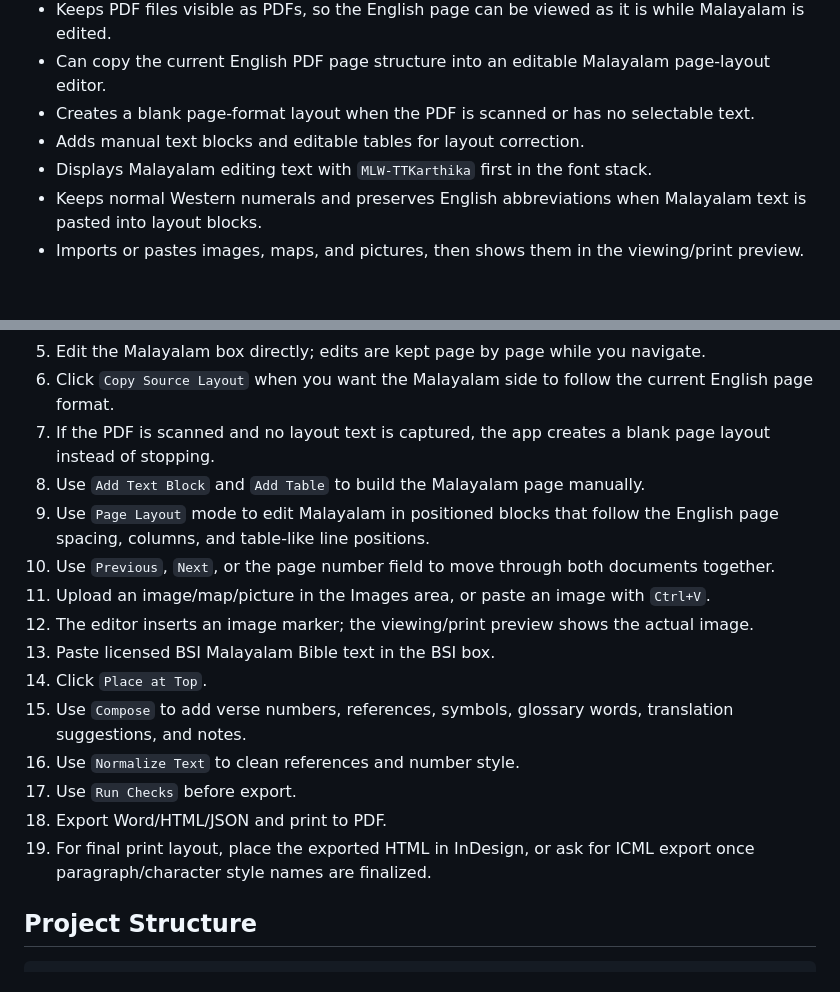
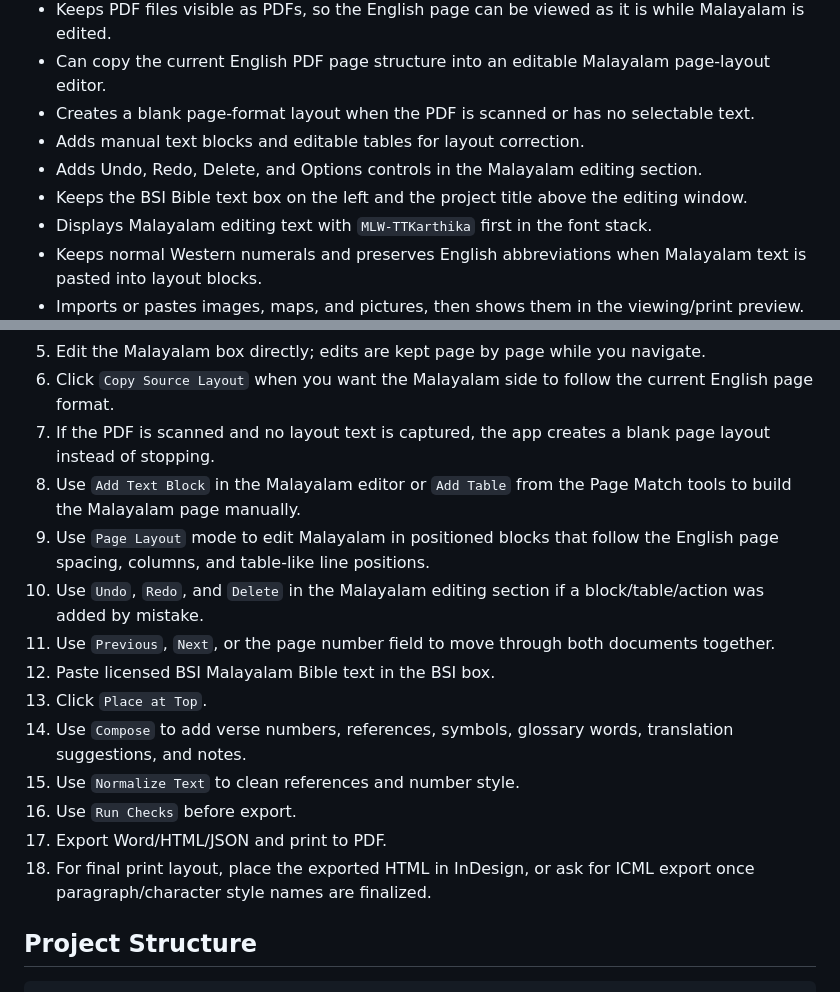
Before and after one commit to Jayasree2020/ISB-malayalam, a Markdown page: README.md, 2 parts joined by grey strips. Rendered like a GitHub page; blank space fills up the shorter version.

Commit message:
Clean editing workspace and add undo delete controls: README.md

```diff
--- a/README.md
+++ b/README.md
@@ -21,6 +21,8 @@ Bible Society of India Malayalam Bible text is not bundled here. Paste or import
 - Can copy the current English PDF page structure into an editable Malayalam page-layout editor.
 - Creates a blank page-format layout when the PDF is scanned or has no selectable text.
 - Adds manual text blocks and editable tables for layout correction.
+- Adds Undo, Redo, Delete, and Options controls in the Malayalam editing section.
+- Keeps the BSI Bible text box on the left and the project title above the editing window.
 - Displays Malayalam editing text with `MLW-TTKarthika` first in the font stack.
 - Keeps normal Western numerals and preserves English abbreviations when Malayalam text is pasted into layout blocks.
 - Imports or pastes images, maps, and pictures, then shows them in the viewing/print preview.
@@ -46,18 +48,17 @@ Bible Society of India Malayalam Bible text is not bundled here. Paste or import
 5. Edit the Malayalam box directly; edits are kept page by page while you navigate.
 6. Click `Copy Source Layout` when you want the Malayalam side to follow the current English page format.
 7. If the PDF is scanned and no layout text is captured, the app creates a blank page layout instead of stopping.
-8. Use `Add Text Block` and `Add Table` to build the Malayalam page manually.
+8. Use `Add Text Block` in the Malayalam editor or `Add Table` from the Page Match tools to build the Malayalam page manually.
 9. Use `Page Layout` mode to edit Malayalam in positioned blocks that follow the English page spacing, columns, and table-like line positions.
-10. Use `Previous`, `Next`, or the page number field to move through both documents together.
-11. Upload an image/map/picture in the Images area, or paste an image with `Ctrl+V`.
-12. The editor inserts an image marker; the viewing/print preview shows the actual image.
-13. Paste licensed BSI Malayalam Bible text in the BSI box.
-14. Click `Place at Top`.
-15. Use `Compose` to add verse numbers, references, symbols, glossary words, translation suggestions, and notes.
-16. Use `Normalize Text` to clean references and number style.
-17. Use `Run Checks` before export.
-18. Export Word/HTML/JSON and print to PDF.
-19. For final print layout, place the exported HTML in InDesign, or ask for ICML export once paragraph/character style names are finalized.
+10. Use `Undo`, `Redo`, and `Delete` in the Malayalam editing section if a block/table/action was added by mistake.
+11. Use `Previous`, `Next`, or the page number field to move through both documents together.
+12. Paste licensed BSI Malayalam Bible text in the BSI box.
+13. Click `Place at Top`.
+14. Use `Compose` to add verse numbers, references, symbols, glossary words, translation suggestions, and notes.
+15. Use `Normalize Text` to clean references and number style.
+16. Use `Run Checks` before export.
+17. Export Word/HTML/JSON and print to PDF.
+18. For final print layout, place the exported HTML in InDesign, or ask for ICML export once paragraph/character style names are finalized.
 
 ## Project Structure
 
```
